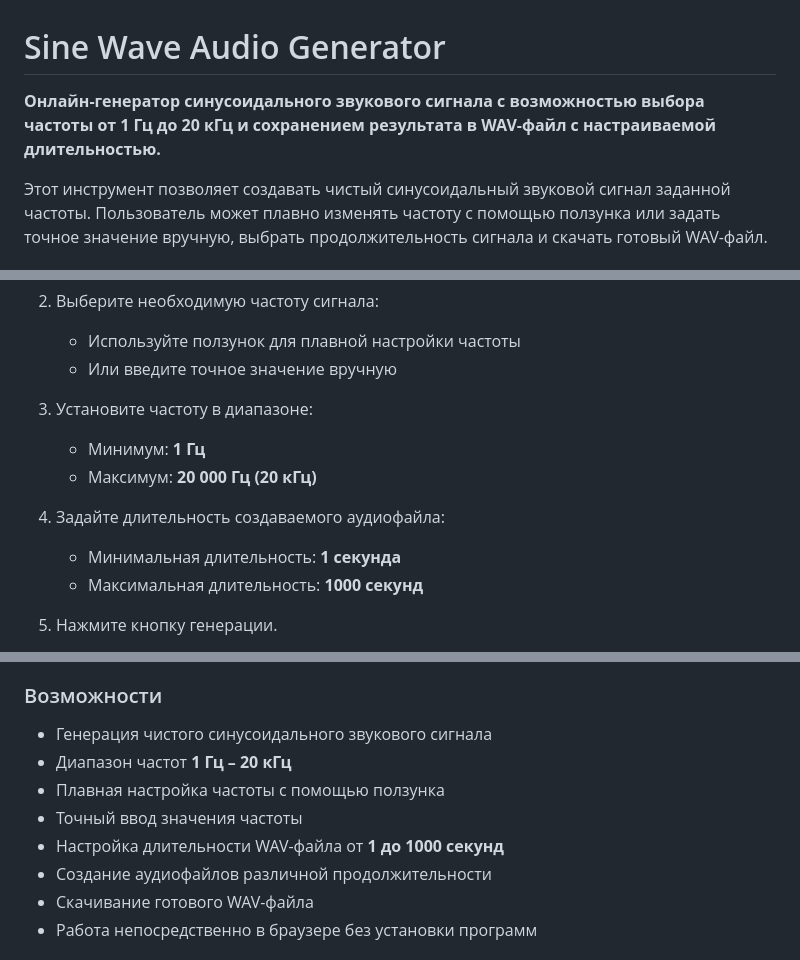
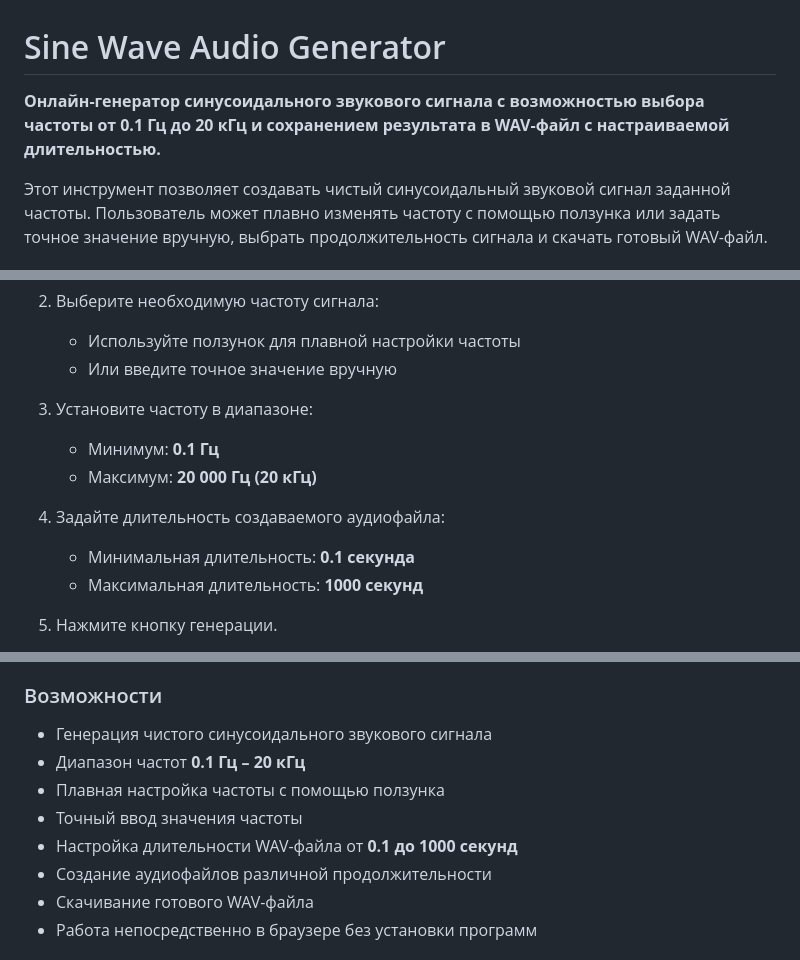
Before and after one commit to volkovhl/sine-wave-generator, a Markdown page: README.md, 3 parts joined by grey strips. Rendered like a GitHub page.

```diff
--- a/README.md
+++ b/README.md
@@ -1,6 +1,6 @@
 # Sine Wave Audio Generator
 
-**Онлайн-генератор синусоидального звукового сигнала с возможностью выбора частоты от 1 Гц до 20 кГц и сохранением результата в WAV-файл с настраиваемой длительностью.**
+**Онлайн-генератор синусоидального звукового сигнала с возможностью выбора частоты от 0.1 Гц до 20 кГц и сохранением результата в WAV-файл с настраиваемой длительностью.**
 
 Этот инструмент позволяет создавать чистый синусоидальный звуковой сигнал заданной частоты. Пользователь может плавно изменять частоту с помощью ползунка или задать точное значение вручную, выбрать продолжительность сигнала и скачать готовый WAV-файл.
 
@@ -18,11 +18,11 @@
    - Или введите точное значение вручную
 
 3. Установите частоту в диапазоне:
-   - Минимум: **1 Гц**
+   - Минимум: **0.1 Гц**
    - Максимум: **20 000 Гц (20 кГц)**
 
 4. Задайте длительность создаваемого аудиофайла:
-   - Минимальная длительность: **1 секунда**
+   - Минимальная длительность: **0.1 секунда**
    - Максимальная длительность: **1000 секунд**
 
 5. Нажмите кнопку генерации.
@@ -49,10 +49,10 @@
 ### Возможности
 
 - Генерация чистого синусоидального звукового сигнала
-- Диапазон частот **1 Гц – 20 кГц**
+- Диапазон частот **0.1 Гц – 20 кГц**
 - Плавная настройка частоты с помощью ползунка
 - Точный ввод значения частоты
-- Настройка длительности WAV-файла от **1 до 1000 секунд**
+- Настройка длительности WAV-файла от **0.1 до 1000 секунд**
 - Создание аудиофайлов различной продолжительности
 - Скачивание готового WAV-файла
 - Работа непосредственно в браузере без установки программ
```
